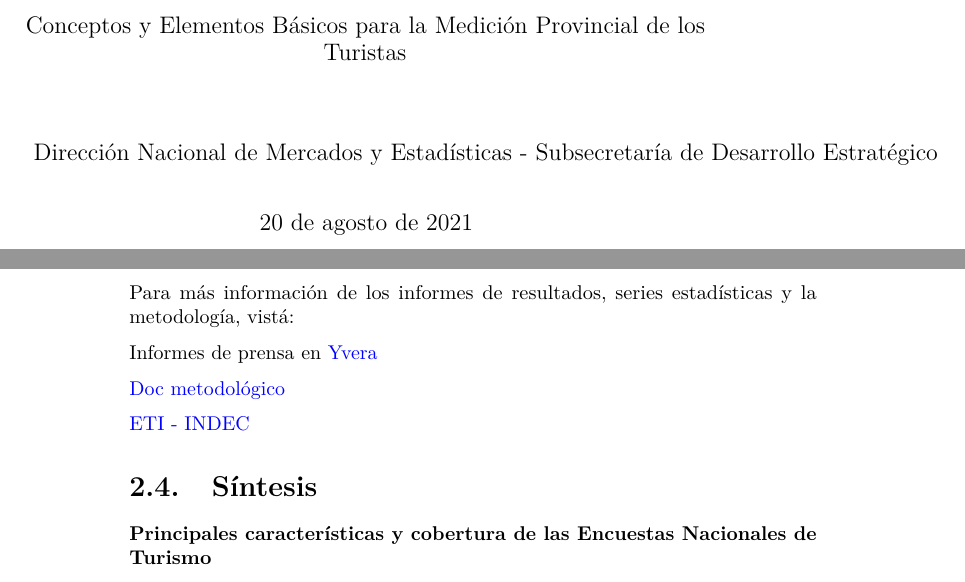
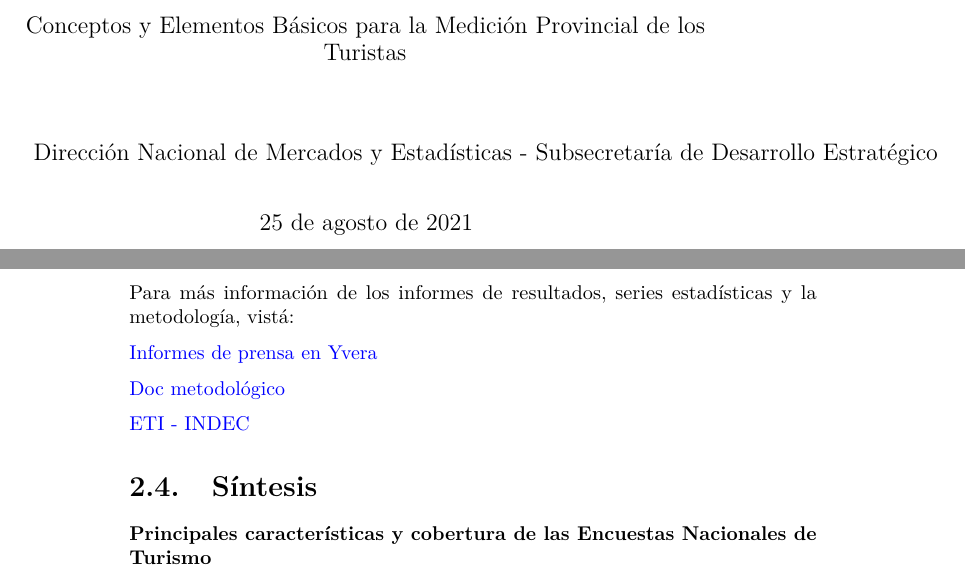
Before and after one commit to dnme-minturdep/DT1_medicion_turismo, a LaTeX book (docs/DT1.tex): two parts of pages 3 and 28 of 31, joined at a grey line, cut so that both start at the same text. Compiled offline with pdfLaTeX.

Commit message:
agrego correcciones para version a publicar

```diff
--- a/docs/DT1.tex
+++ b/docs/DT1.tex
@@ -102,7 +102,7 @@
 \makeatother
 \subtitle{Conceptos y Elementos Básicos para la Medición Provincial de los Turistas}
 \author{Dirección Nacional de Mercados y Estadísticas - Subsecretaría de Desarrollo Estratégico}
-\date{20 de agosto de 2021}
+\date{25 de agosto de 2021}
 
 \begin{document}
 \maketitle
@@ -610,7 +610,7 @@ Por esta razón, los datos históricos, en la mayoría de los casos, no se encue
 
 Para más información de los informes de resultados, series estadísticas y la metodología, vistá:
 
-Informes de prensa en \href{https://www.yvera.tur.ar/estadistica/info/turismo-internacional}{Yvera}
+\href{https://www.yvera.tur.ar/estadistica/info/turismo-internacional}{Informes de prensa en Yvera}
 
 \href{https://www.yvera.tur.ar/estadistica/documentos/descarga/5d5c00efe6866641938689.pdf}{Doc metodológico}
 
```
Also changed, not shown: docs/DT1.pdf, 4 other files.
